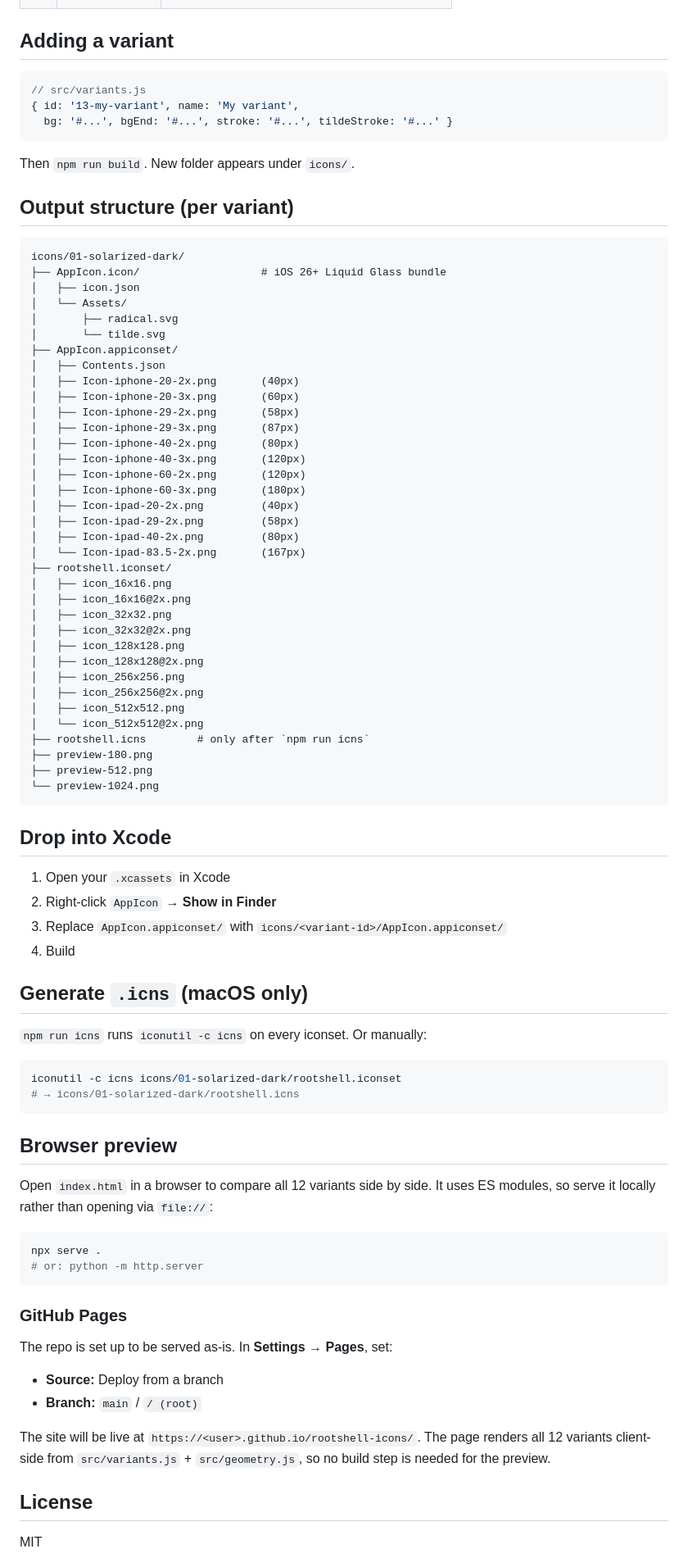
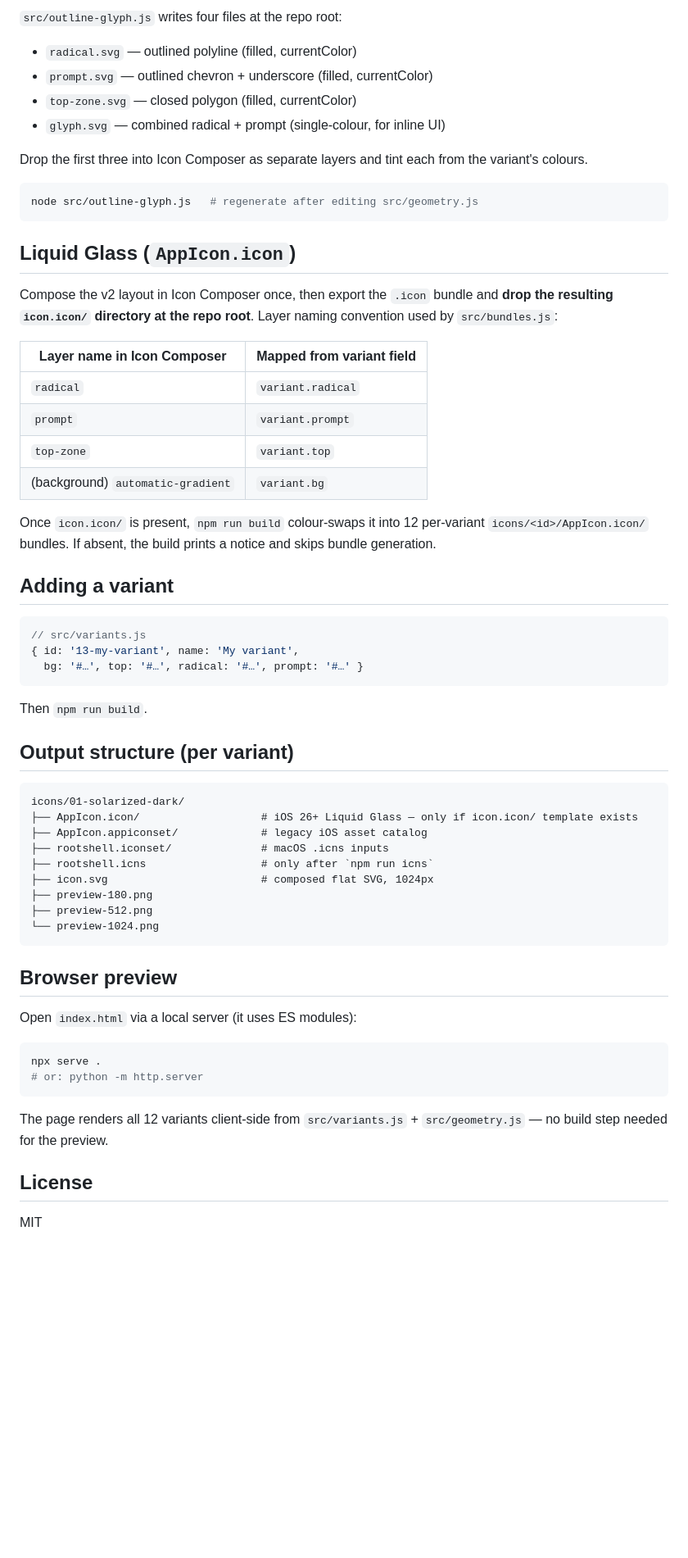
Before and after one commit to arne/rootshell-icons, a Markdown page: README.md, the part around one of its changes. Shown at 82% size. Drawn GitHub-style; blank space fills up the shorter version.

Commit message:
Rewrite README for v2 mark and Icon Composer flow

````diff
--- a/README.md
+++ b/README.md
@@ -49,90 +58,63 @@ Defined in `src/variants.js`. Each entry is `{ id, name, bg, bgEnd, stroke, tild
+`src/outline-glyph.js` writes four files at the repo root:
+
+- `radical.svg` — outlined polyline (filled, currentColor)
+- `prompt.svg` — outlined chevron + underscore (filled, currentColor)
+- `top-zone.svg` — closed polygon (filled, currentColor)
+- `glyph.svg` — combined radical + prompt (single-colour, for inline UI)
+
+Drop the first three into Icon Composer as separate layers and tint each from the variant's colours.
+
+```bash
+node src/outline-glyph.js   # regenerate after editing src/geometry.js
+```
+
+## Liquid Glass (`AppIcon.icon`)
+
+Compose the v2 layout in Icon Composer once, then export the `.icon` bundle and **drop the resulting `icon.icon/` directory at the repo root**. Layer naming convention used by `src/bundles.js`:
+
+| Layer name in Icon Composer | Mapped from variant field |
+|---|---|
+| `radical`  | `variant.radical` |
+| `prompt`   | `variant.prompt`  |
+| `top-zone` | `variant.top`     |
+| (background) `automatic-gradient` | `variant.bg` |
+
+Once `icon.icon/` is present, `npm run build` colour-swaps it into 12 per-variant `icons/<id>/AppIcon.icon/` bundles. If absent, the build prints a notice and skips bundle generation.
 
 ## Adding a variant
 
 ```js
 // src/variants.js
 { id: '13-my-variant', name: 'My variant',
-  bg: '#...', bgEnd: '#...', stroke: '#...', tildeStroke: '#...' }
+  bg: '#…', top: '#…', radical: '#…', prompt: '#…' }
 ```
 
-Then `npm run build`. New folder appears under `icons/`.
+Then `npm run build`.
 
 ## Output structure (per variant)
 
 ```
 icons/01-solarized-dark/
-├── AppIcon.icon/                   # iOS 26+ Liquid Glass bundle
-│   ├── icon.json
-│   └── Assets/
-│       ├── radical.svg
-│       └── tilde.svg
-├── AppIcon.appiconset/
-│   ├── Contents.json
-│   ├── Icon-iphone-20-2x.png       (40px)
-│   ├── Icon-iphone-20-3x.png       (60px)
-│   ├── Icon-iphone-29-2x.png       (58px)
-│   ├── Icon-iphone-29-3x.png       (87px)
-│   ├── Icon-iphone-40-2x.png       (80px)
-│   ├── Icon-iphone-40-3x.png       (120px)
-│   ├── Icon-iphone-60-2x.png       (120px)
-│   ├── Icon-iphone-60-3x.png       (180px)
-│   ├── Icon-ipad-20-2x.png         (40px)
-│   ├── Icon-ipad-29-2x.png         (58px)
-│   ├── Icon-ipad-40-2x.png         (80px)
-│   └── Icon-ipad-83.5-2x.png       (167px)
-├── rootshell.iconset/
-│   ├── icon_16x16.png
-│   ├── icon_16x16@2x.png
-│   ├── icon_32x32.png
-│   ├── icon_32x32@2x.png
-│   ├── icon_128x128.png
-│   ├── icon_128x128@2x.png
-│   ├── icon_256x256.png
-│   ├── icon_256x256@2x.png
-│   ├── icon_512x512.png
-│   └── icon_512x512@2x.png
-├── rootshell.icns        # only after `npm run icns`
+├── AppIcon.icon/                   # iOS 26+ Liquid Glass — only if icon.icon/ template exists
+├── AppIcon.appiconset/             # legacy iOS asset catalog
+├── rootshell.iconset/              # macOS .icns inputs
+├── rootshell.icns                  # only after `npm run icns`
+├── icon.svg                        # composed flat SVG, 1024px
 ├── preview-180.png
 ├── preview-512.png
 └── preview-1024.png
 ```
 
-## Drop into Xcode
-
-1. Open your `.xcassets` in Xcode
-2. Right-click `AppIcon` → **Show in Finder**
-3. Replace `AppIcon.appiconset/` with `icons/<variant-id>/AppIcon.appiconset/`
-4. Build
-
-## Generate `.icns` (macOS only)
-
-`npm run icns` runs `iconutil -c icns` on every iconset. Or manually:
-
-```bash
-iconutil -c icns icons/01-solarized-dark/rootshell.iconset
-# → icons/01-solarized-dark/rootshell.icns
-```
-
 ## Browser preview
 
-Open `index.html` in a browser to compare all 12 variants side by side. It uses
-ES modules, so serve it locally rather than opening via `file://`:
+Open `index.html` via a local server (it uses ES modules):
 
 ```bash
 npx serve .
 # or: python -m http.server
 ```
 
-### GitHub Pages
-
-The repo is set up to be served as-is. In **Settings → Pages**, set:
-
-- **Source:** Deploy from a branch
-- **Branch:** `main` / `/ (root)`
-
-The site will be live at `https://<user>.github.io/rootshell-icons/`. The page
-renders all 12 variants client-side from `src/variants.js` + `src/geometry.js`,
-so no build step is needed for the preview.
+The page renders all 12 variants client-side from `src/variants.js` + `src/geometry.js` — no build step needed for the preview.
 
 ## License
 
````
Also changed, not shown: other parts of README.md (+35 -26 lines).
